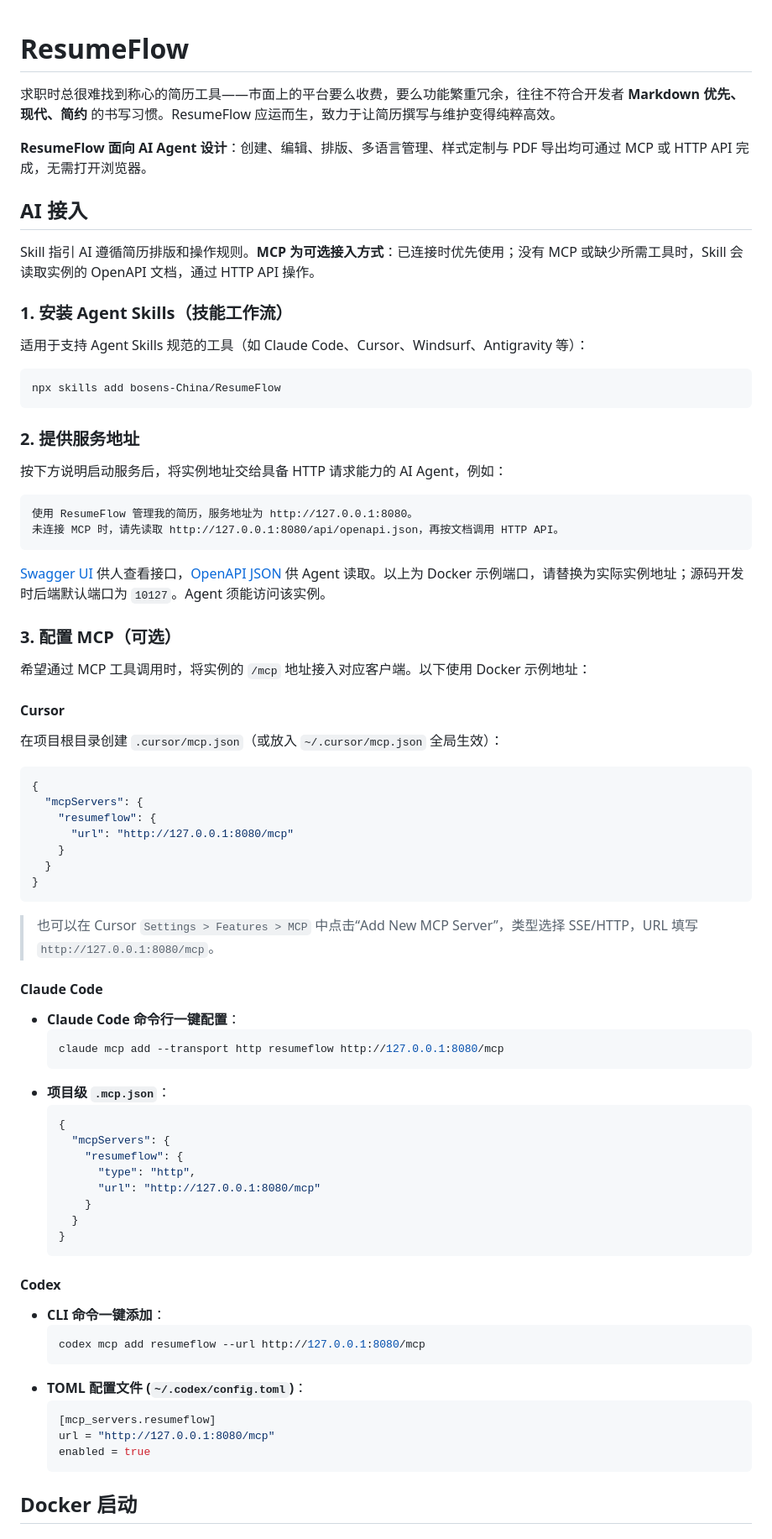
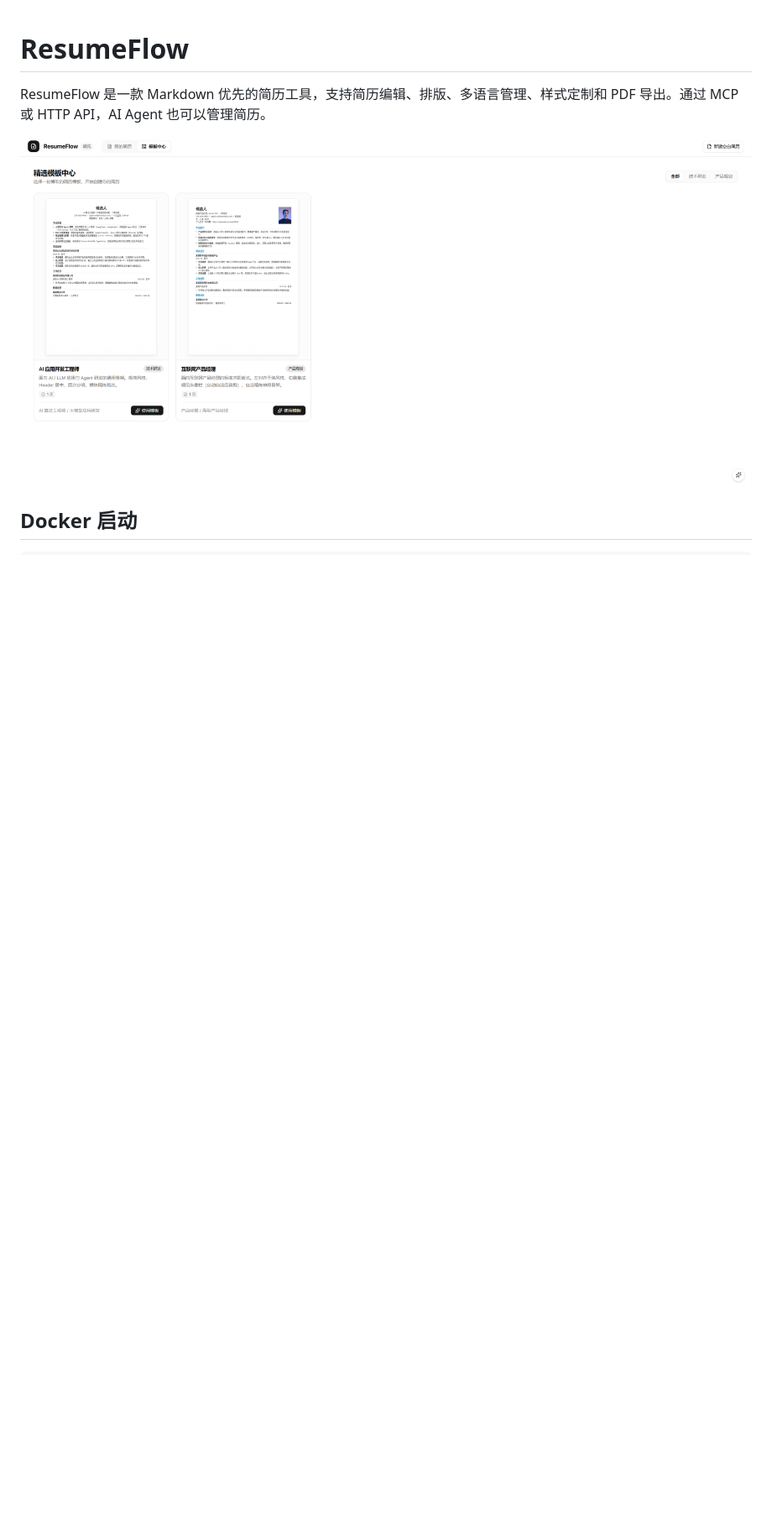
Before and after one commit to bosens-China/ResumeFlow, a Markdown page: README.md, the part around one of its changes. Shown at 84% size. Drawn GitHub-style; pictures changed too: docs/images/templates.png (added); blank space fills up the shorter version.

````diff
--- a/README.md
+++ b/README.md
@@ -1,81 +1,7 @@
 # ResumeFlow
 
-求职时总很难找到称心的简历工具——市面上的平台要么收费，要么功能繁重冗余，往往不符合开发者 **Markdown 优先、现代、简约** 的书写习惯。ResumeFlow 应运而生，致力于让简历撰写与维护变得纯粹高效。
+ResumeFlow 是一款 Markdown 优先的简历工具，支持简历编辑、排版、多语言管理、样式定制和 PDF 导出。通过 MCP 或 HTTP API，AI Agent 也可以管理简历。
 
-**ResumeFlow 面向 AI Agent 设计**：创建、编辑、排版、多语言管理、样式定制与 PDF 导出均可通过 MCP 或 HTTP API 完成，无需打开浏览器。
-
-## AI 接入
-
-Skill 指引 AI 遵循简历排版和操作规则。**MCP 为可选接入方式**：已连接时优先使用；没有 MCP 或缺少所需工具时，Skill 会读取实例的 OpenAPI 文档，通过 HTTP API 操作。
-
-### 1. 安装 Agent Skills（技能工作流）
-
-适用于支持 Agent Skills 规范的工具（如 Claude Code、Cursor、Windsurf、Antigravity 等）：
-
-```bash
-npx skills add bosens-China/ResumeFlow
-```
-
-### 2. 提供服务地址
-
-按下方说明启动服务后，将实例地址交给具备 HTTP 请求能力的 AI Agent，例如：
-
-```text
-使用 ResumeFlow 管理我的简历，服务地址为 http://127.0.0.1:8080。
-未连接 MCP 时，请先读取 http://127.0.0.1:8080/api/openapi.json，再按文档调用 HTTP API。
-```
-
-[Swagger UI](http://127.0.0.1:8080/api/docs) 供人查看接口，[OpenAPI JSON](http://127.0.0.1:8080/api/openapi.json) 供 Agent 读取。以上为 Docker 示例端口，请替换为实际实例地址；源码开发时后端默认端口为 `10127`。Agent 须能访问该实例。
-
-### 3. 配置 MCP（可选）
-
-希望通过 MCP 工具调用时，将实例的 `/mcp` 地址接入对应客户端。以下使用 Docker 示例地址：
-
-#### Cursor
-
-在项目根目录创建 `.cursor/mcp.json`（或放入 `~/.cursor/mcp.json` 全局生效）：
-
-```json
-{
-  "mcpServers": {
-    "resumeflow": {
-      "url": "http://127.0.0.1:8080/mcp"
-    }
-  }
-}
-```
-
-> 也可以在 Cursor `Settings > Features > MCP` 中点击“Add New MCP Server”，类型选择 SSE/HTTP，URL 填写 `http://127.0.0.1:8080/mcp`。
-
-#### Claude Code
-
-- **Claude Code 命令行一键配置**：
-  ```bash
-  claude mcp add --transport http resumeflow http://127.0.0.1:8080/mcp
-  ```
-- **项目级 `.mcp.json`**：
-  ```json
-  {
-    "mcpServers": {
-      "resumeflow": {
-        "type": "http",
-        "url": "http://127.0.0.1:8080/mcp"
-      }
-    }
-  }
-  ```
-
-#### Codex
-
-- **CLI 命令一键添加**：
-  ```bash
-  codex mcp add resumeflow --url http://127.0.0.1:8080/mcp
-  ```
-- **TOML 配置文件 (`~/.codex/config.toml`)**：
-  ```toml
-  [mcp_servers.resumeflow]
-  url = "http://127.0.0.1:8080/mcp"
-  enabled = true
-  ```
+![简历模板中心](docs/images/templates.png)
 
 ## Docker 启动
````
Also changed, not shown: other parts of README.md (+15 -22 lines), 3 other files.
